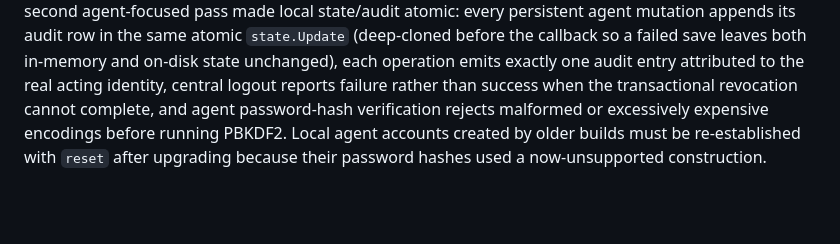
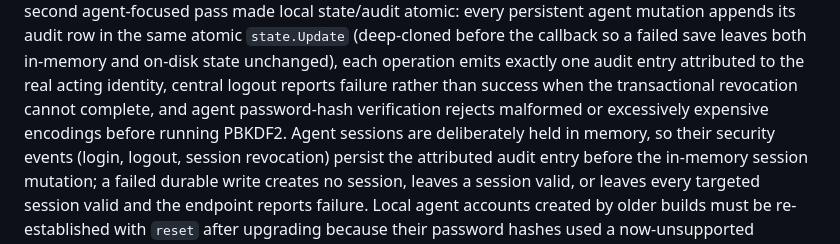
Before and after one commit to watchpost-cv/watchpost, a Markdown page: PLAN.md, the part around the change. Drawn GitHub-style; blank space fills up the shorter version.

Commit message:
Document agent session durable-ordering guarantee

```diff
--- a/PLAN.md
+++ b/PLAN.md
@@ -19,7 +19,12 @@ save leaves both in-memory and on-disk state unchanged), each operation emits
 exactly one audit entry attributed to the real acting identity, central logout
 reports failure rather than success when the transactional revocation cannot
 complete, and agent password-hash verification rejects malformed or excessively
-expensive encodings before running PBKDF2. Local agent accounts created by
+expensive encodings before running PBKDF2. Agent sessions are deliberately held
+in memory, so their security events (login, logout, session revocation) persist
+the attributed audit entry before the in-memory session mutation; a failed
+durable write creates no session, leaves a session valid, or leaves every
+targeted session valid and the endpoint reports failure. Local agent accounts
+created by
 older builds must be re-established with `reset` after upgrading because their
 password hashes used a now-unsupported construction.
 
```
